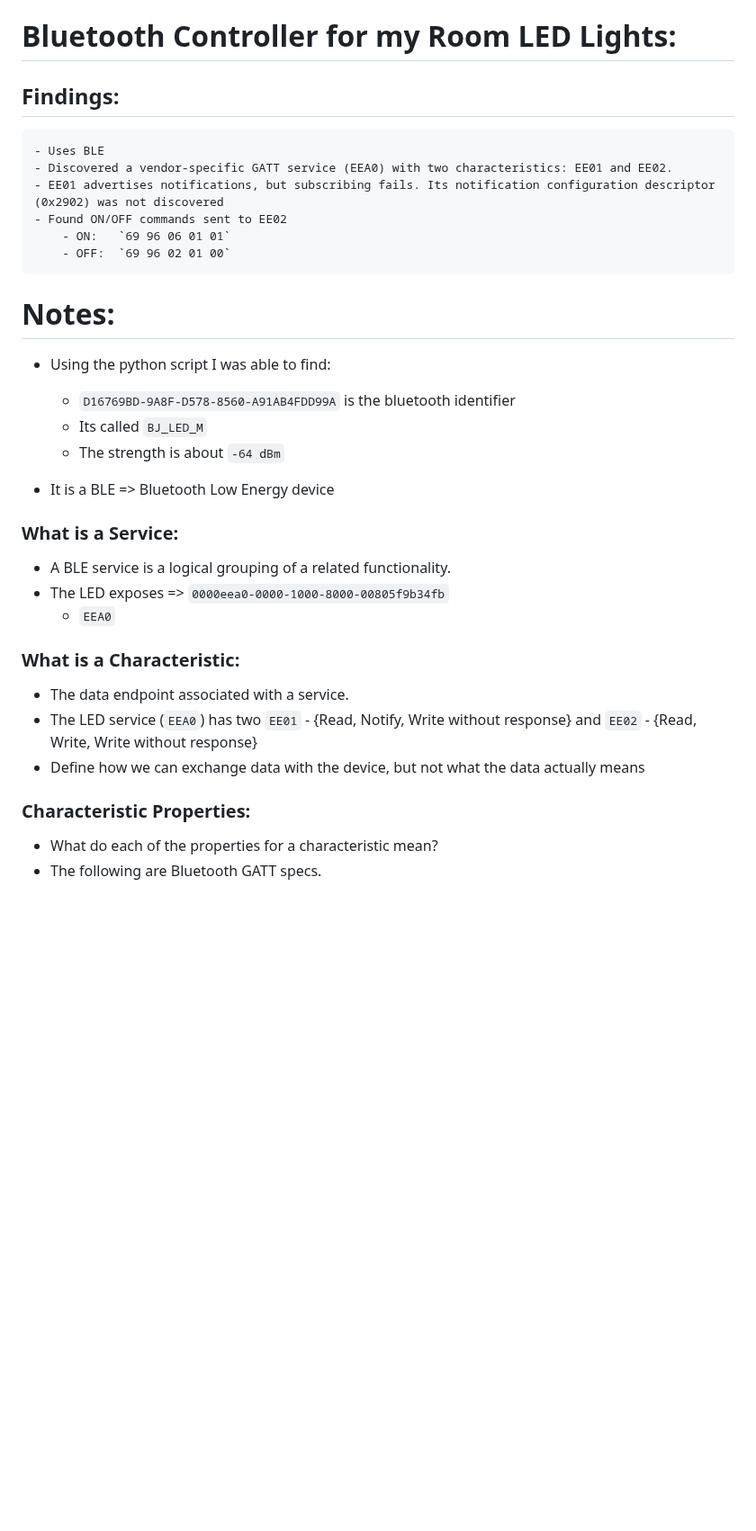
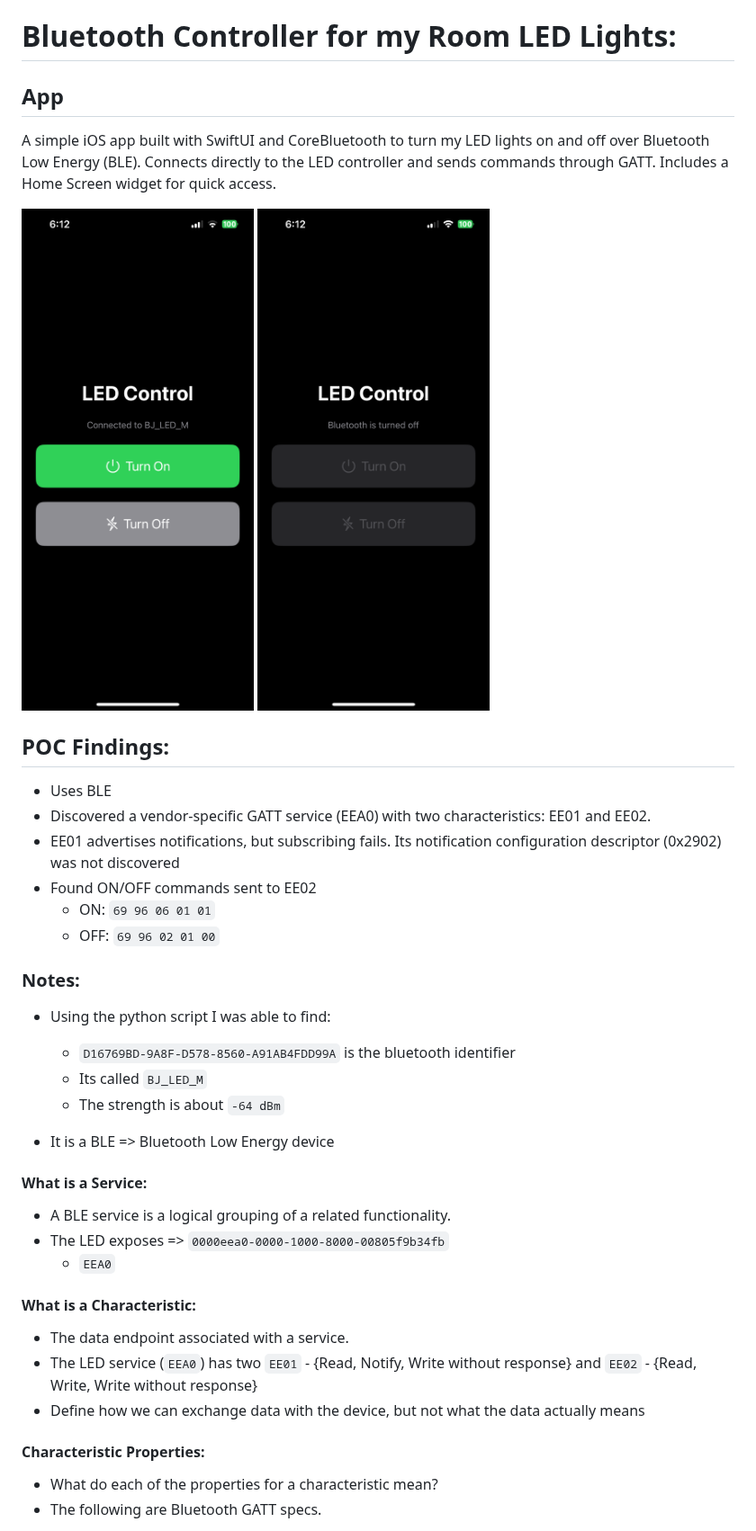
Before and after one commit to YaaqoobC/led_bt, a Markdown page: README.md, the part around one of its changes. Shown at 90% size. Drawn GitHub-style; pictures changed too: images/errorImage.PNG (added), images/workingImage.PNG (added); blank space fills up the shorter version.

```diff
--- a/README.md
+++ b/README.md
@@ -1,16 +1,18 @@
 # Bluetooth Controller for my Room LED Lights:
-## Findings:
+## App
+A simple iOS app built with SwiftUI and CoreBluetooth to turn my LED lights on and off over Bluetooth Low Energy (BLE). Connects directly to the LED controller and sends commands through GATT. Includes a Home Screen widget for quick access.
 
-    - Uses BLE
-    - Discovered a vendor-specific GATT service (EEA0) with two characteristics: EE01 and EE02.
-    - EE01 advertises notifications, but subscribing fails. Its notification configuration descriptor (0x2902) was not discovered
-    - Found ON/OFF commands sent to EE02
-        - ON:	`69 96 06 01 01`
-        - OFF:	`69 96 02 01 00`
+![Working](images/workingImage.PNG) ![error](images/errorImage.PNG)
 
+## POC Findings:
+- Uses BLE
+- Discovered a vendor-specific GATT service (EEA0) with two characteristics: EE01 and EE02.
+- EE01 advertises notifications, but subscribing fails. Its notification configuration descriptor (0x2902) was not discovered
+- Found ON/OFF commands sent to EE02
+    - ON:	`69 96 06 01 01`
+    - OFF:	`69 96 02 01 00`
 
-
-# Notes:
+### Notes:
 - Using the python script I was able to find:
     - `D16769BD-9A8F-D578-8560-A91AB4FDD99A` is the bluetooth identifier
     - Its called `BJ_LED_M`
@@ -18,17 +20,17 @@
 
 - It is a BLE => Bluetooth Low Energy device
 
-### What is a Service:
+#### What is a Service:
 - A BLE service is a logical grouping of a related functionality.
 - The LED exposes => `0000eea0-0000-1000-8000-00805f9b34fb`
     - `EEA0`
 
-### What is a Characteristic:
+#### What is a Characteristic:
 - The data endpoint associated with a service.
 - The LED service (`EEA0`) has two `EE01` - {Read, Notify, Write without response} and `EE02` - {Read, Write, Write without response}
 - Define how we can exchange data with the device, but not what the data actually means
 
-### Characteristic Properties:
+#### Characteristic Properties:
 - What do each of the properties for a characteristic mean?
 - The following are Bluetooth GATT specs.
 1. `read` -> We can request teh characteristics current value
```
Also changed, not shown: other parts of README.md (+1 -1 lines).
